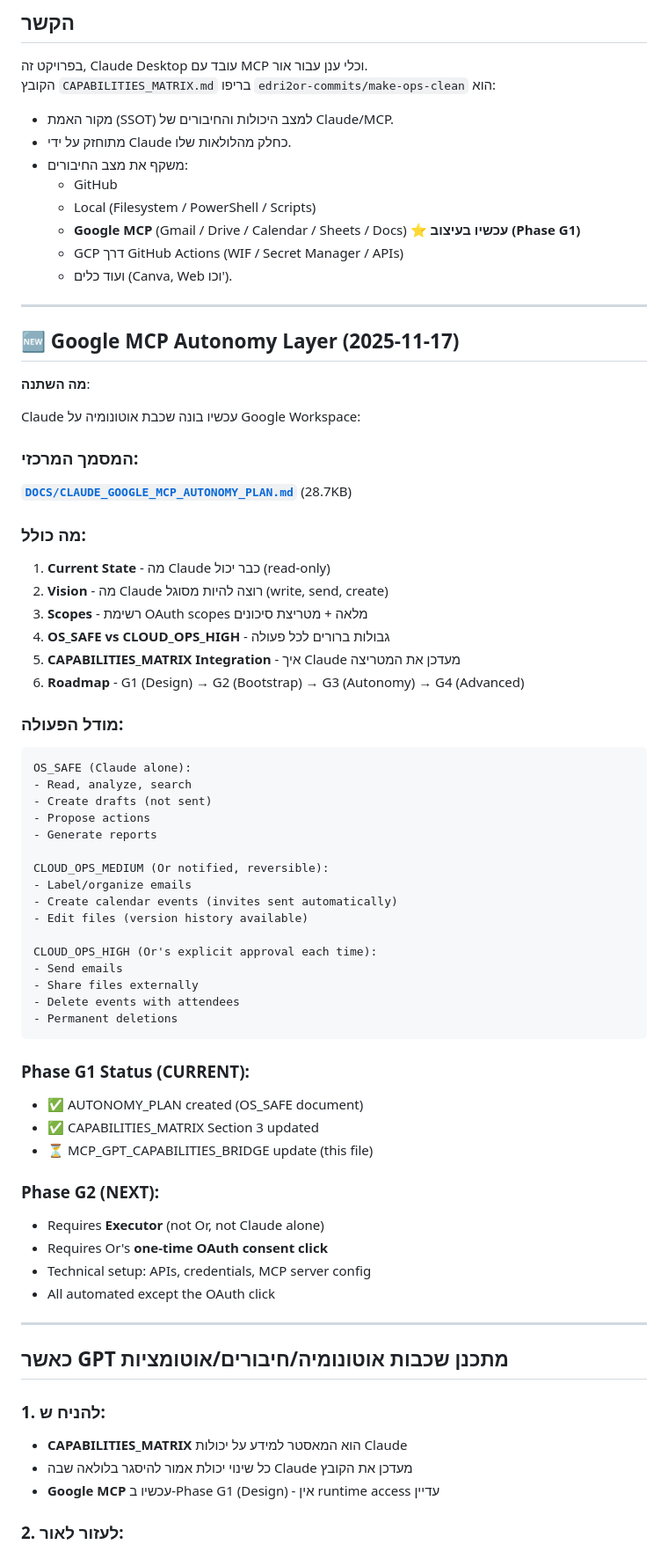
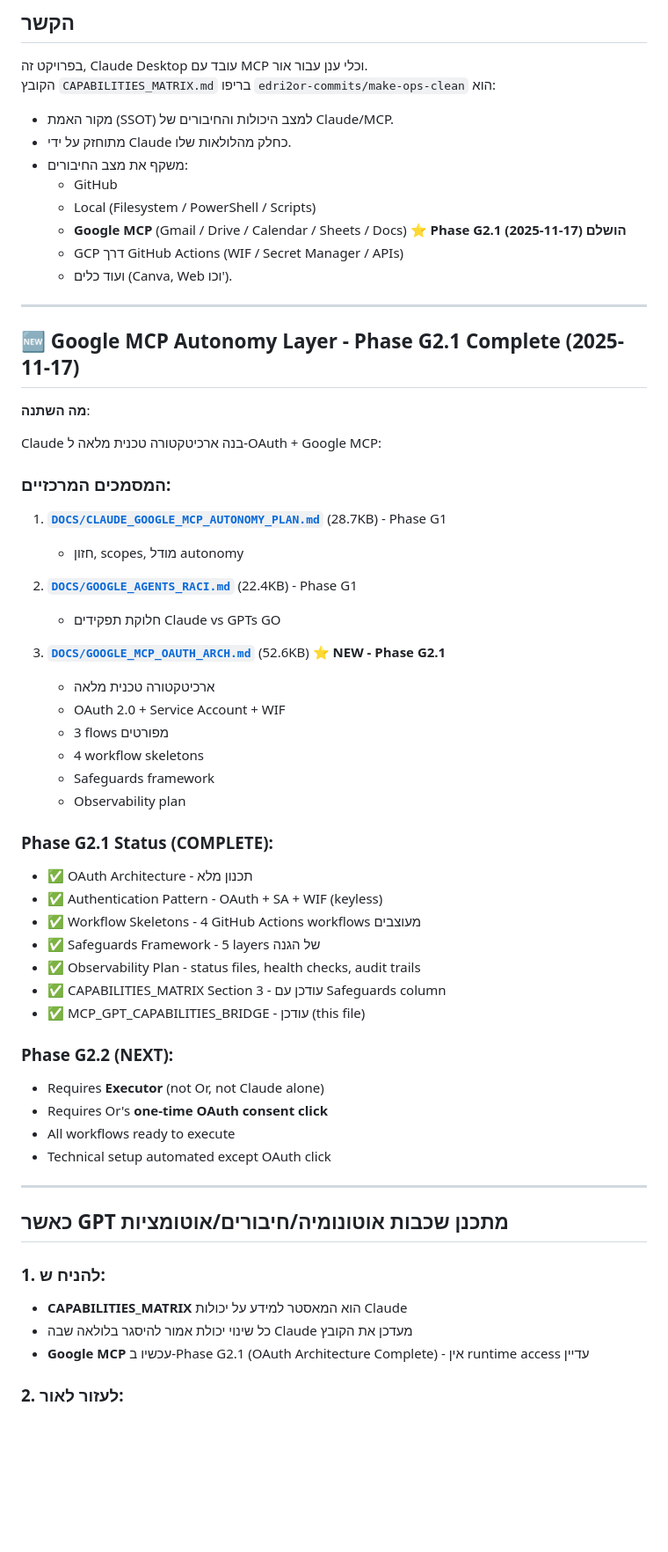
Before and after one commit to edri2or-commits/make-ops-clean, a Markdown page: MCP_GPT_CAPABILITIES_BRIDGE.md, the part around one of its changes. Shown at 88% size. Drawn GitHub-style; blank space fills up the shorter version.

Commit message:
Phase G2.1: Update MCP_GPT_CAPABILITIES_BRIDGE with OAuth Architecture & Safeguards guidance (v2.0)

````diff
--- a/MCP_GPT_CAPABILITIES_BRIDGE.md
+++ b/MCP_GPT_CAPABILITIES_BRIDGE.md
@@ -10,59 +10,48 @@
 - משקף את מצב החיבורים:
   - GitHub
   - Local (Filesystem / PowerShell / Scripts)
-  - **Google MCP** (Gmail / Drive / Calendar / Sheets / Docs) ⭐ **עכשיו בעיצוב (Phase G1)**
+  - **Google MCP** (Gmail / Drive / Calendar / Sheets / Docs) ⭐ **Phase G2.1 הושלם (2025-11-17)**
   - GCP דרך GitHub Actions (WIF / Secret Manager / APIs)
   - ועוד כלים (Canva, Web וכו').
 
 ---
 
-## 🆕 Google MCP Autonomy Layer (2025-11-17)
+## 🆕 Google MCP Autonomy Layer - Phase G2.1 Complete (2025-11-17)
 
 **מה השתנה**:
 
-Claude עכשיו בונה שכבת אוטונומיה על Google Workspace:
+Claude בנה ארכיטקטורה טכנית מלאה ל-OAuth + Google MCP:
 
-### המסמך המרכזי:
-**[`DOCS/CLAUDE_GOOGLE_MCP_AUTONOMY_PLAN.md`](DOCS/CLAUDE_GOOGLE_MCP_AUTONOMY_PLAN.md)** (28.7KB)
+### המסמכים המרכזיים:
 
-### מה כולל:
-1. **Current State** - מה Claude כבר יכול (read-only)
-2. **Vision** - מה Claude רוצה להיות מסוגל (write, send, create)
-3. **Scopes** - רשימת OAuth scopes מלאה + מטריצת סיכונים
-4. **OS_SAFE vs CLOUD_OPS_HIGH** - גבולות ברורים לכל פעולה
-5. **CAPABILITIES_MATRIX Integration** - איך Claude מעדכן את המטריצה
-6. **Roadmap** - G1 (Design) → G2 (Bootstrap) → G3 (Autonomy) → G4 (Advanced)
+1. **[`DOCS/CLAUDE_GOOGLE_MCP_AUTONOMY_PLAN.md`](DOCS/CLAUDE_GOOGLE_MCP_AUTONOMY_PLAN.md)** (28.7KB) - Phase G1
+   - חזון, scopes, מודל autonomy
 
-### מודל הפעולה:
-```
-OS_SAFE (Claude alone):
-- Read, analyze, search
-- Create drafts (not sent)
-- Propose actions
-- Generate reports
+2. **[`DOCS/GOOGLE_AGENTS_RACI.md`](DOCS/GOOGLE_AGENTS_RACI.md)** (22.4KB) - Phase G1
+   - חלוקת תפקידים Claude vs GPTs GO
 
-CLOUD_OPS_MEDIUM (Or notified, reversible):
-- Label/organize emails
-- Create calendar events (invites sent automatically)
-- Edit files (version history available)
+3. **[`DOCS/GOOGLE_MCP_OAUTH_ARCH.md`](DOCS/GOOGLE_MCP_OAUTH_ARCH.md)** (52.6KB) ⭐ **NEW - Phase G2.1**
+   - ארכיטקטורה טכנית מלאה
+   - OAuth 2.0 + Service Account + WIF
+   - 3 flows מפורטים
+   - 4 workflow skeletons
+   - Safeguards framework
+   - Observability plan
 
-CLOUD_OPS_HIGH (Or's explicit approval each time):
-- Send emails
-- Share files externally
-- Delete events with attendees
-- Permanent deletions
-```
+### Phase G2.1 Status (COMPLETE):
+- ✅ OAuth Architecture - תכנון מלא
+- ✅ Authentication Pattern - OAuth + SA + WIF (keyless)
+- ✅ Workflow Skeletons - 4 GitHub Actions workflows מעוצבים
+- ✅ Safeguards Framework - 5 layers של הגנה
+- ✅ Observability Plan - status files, health checks, audit trails
+- ✅ CAPABILITIES_MATRIX Section 3 - עודכן עם Safeguards column
+- ✅ MCP_GPT_CAPABILITIES_BRIDGE - עודכן (this file)
 
-### Phase G1 Status (CURRENT):
-- ✅ AUTONOMY_PLAN created (OS_SAFE document)
-- ✅ CAPABILITIES_MATRIX Section 3 updated
-- ⏳ MCP_GPT_CAPABILITIES_BRIDGE update (this file)
-
-### Phase G2 (NEXT):
+### Phase G2.2 (NEXT):
 - Requires **Executor** (not Or, not Claude alone)
 - Requires Or's **one-time OAuth consent click**
-- Technical setup: APIs, credentials, MCP server config
-- All automated except the OAuth click
+- All workflows ready to execute
+- Technical setup automated except OAuth click
 
 ---
 
@@ -71,7 +60,7 @@ CLOUD_OPS_HIGH (Or's explicit approval each time):
 ### 1. להניח ש:
 - **CAPABILITIES_MATRIX** הוא המאסטר למידע על יכולות Claude
 - כל שינוי יכולת אמור להיסגר בלולאה שבה Claude מעדכן את הקובץ
-- **Google MCP** עכשיו ב-Phase G1 (Design) - אין runtime access עדיין
+- **Google MCP** עכשיו ב-Phase G2.1 (OAuth Architecture Complete) - אין runtime access עדיין
 
 ### 2. לעזור לאור:
 - לבחור "מנות" (חיבורים קטנים) לחיזוק יכולות
````
Also changed, not shown: other parts of MCP_GPT_CAPABILITIES_BRIDGE.md (+231 -15 lines).
